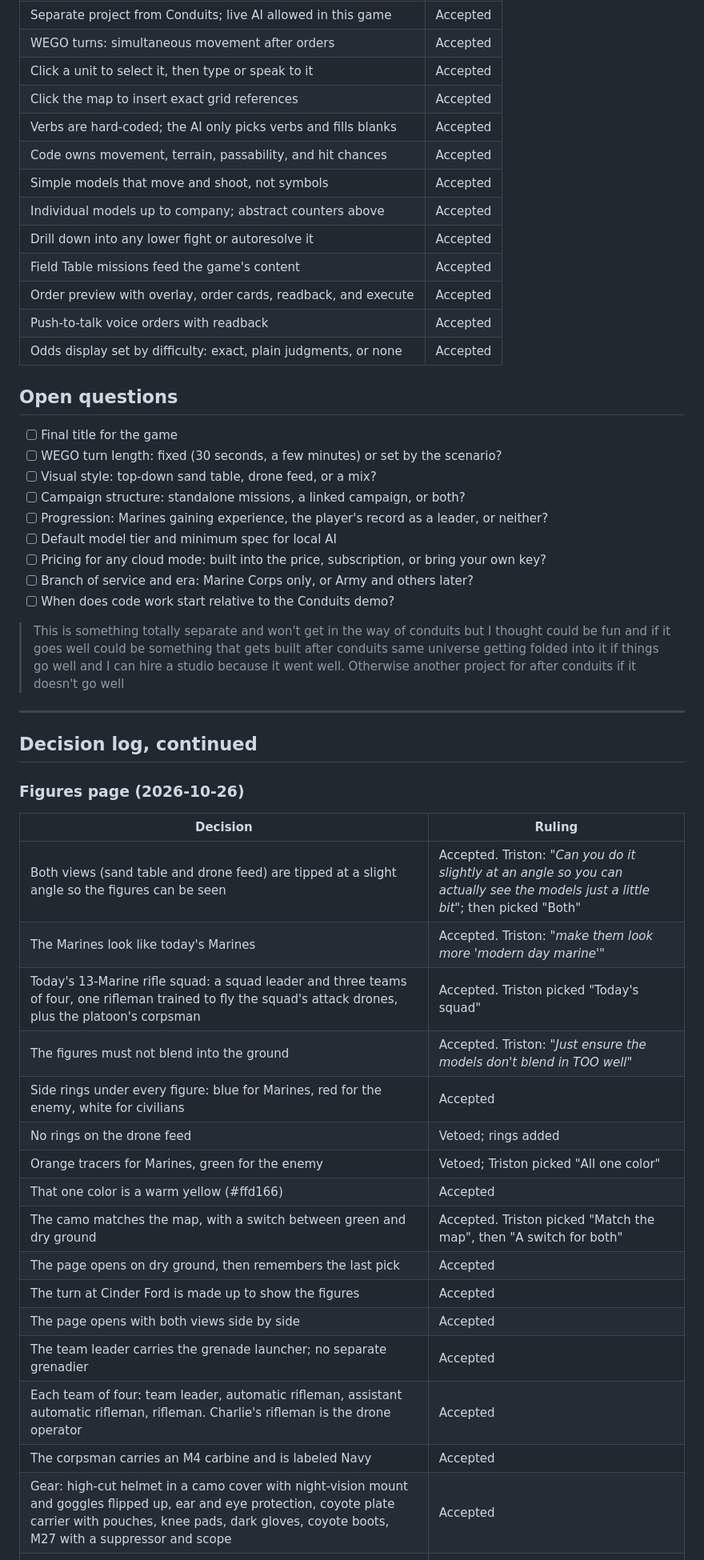
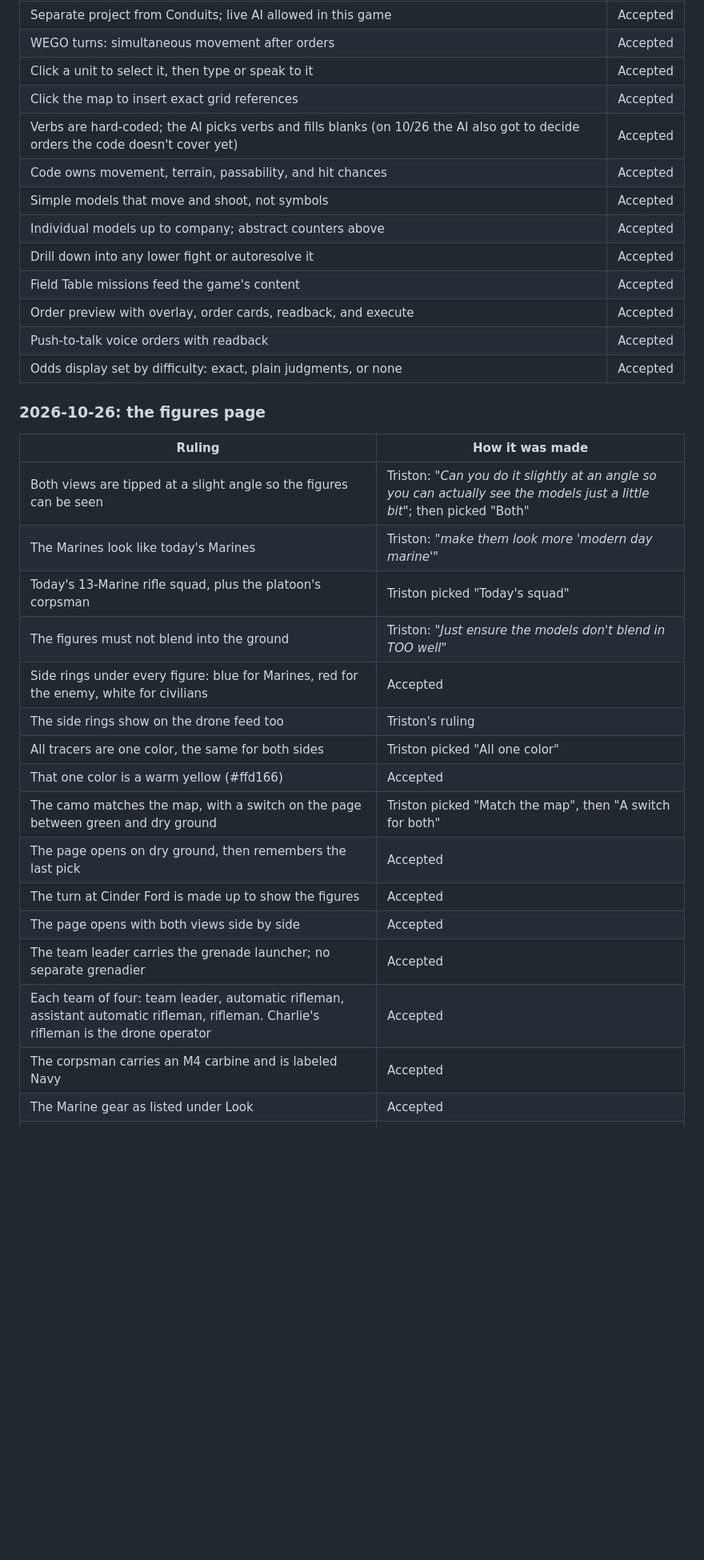
Before and after one commit to tdcrowell04/Field-Table, a Markdown page: bible.md, the part around one of its changes. Shown at 80% size. Drawn GitHub-style; blank space fills up the shorter version.

```diff
--- a/bible.md
+++ b/bible.md
@@ -146,7 +208,7 @@ Every call gets ruled before anything is built. All entries below were raised on
 | WEGO turns: simultaneous movement after orders | Accepted |
 | Click a unit to select it, then type or speak to it | Accepted |
 | Click the map to insert exact grid references | Accepted |
-| Verbs are hard-coded; the AI only picks verbs and fills blanks | Accepted |
+| Verbs are hard-coded; the AI picks verbs and fills blanks (on 10/26 the AI also got to decide orders the code doesn't cover yet) | Accepted |
 | Code owns movement, terrain, passability, and hit chances | Accepted |
 | Simple models that move and shoot, not symbols | Accepted |
 | Individual models up to company; abstract counters above | Accepted |
@@ -156,44 +218,26 @@ Every call gets ruled before anything is built. All entries below were raised on
 | Push-to-talk voice orders with readback | Accepted |
 | Odds display set by difficulty: exact, plain judgments, or none | Accepted |
 
-## Open questions
+### 2026-10-26: the figures page
 
-- [ ] Final title for the game
-- [ ] WEGO turn length: fixed (30 seconds, a few minutes) or set by the scenario?
-- [ ] Visual style: top-down sand table, drone feed, or a mix?
-- [ ] Campaign structure: standalone missions, a linked campaign, or both?
-- [ ] Progression: Marines gaining experience, the player's record as a leader, or neither?
-- [ ] Default model tier and minimum spec for local AI
-- [ ] Pricing for any cloud mode: built into the price, subscription, or bring your own key?
-- [ ] Branch of service and era: Marine Corps only, or Army and others later?
-- [ ] When does code work start relative to the Conduits demo?
-
-> This is something totally separate and won't get in the way of conduits but I thought could be fun and if it goes well could be something that gets built after conduits same universe getting folded into it if things go well and I can hire a studio because it went well. Otherwise another project for after conduits if it doesn't go well
-
----
-
-## Decision log, continued
-
-### Figures page (2026-10-26)
-
-| Decision | Ruling |
+| Ruling | How it was made |
 |---|---|
-| Both views (sand table and drone feed) are tipped at a slight angle so the figures can be seen | Accepted. Triston: *"Can you do it slightly at an angle so you can actually see the models just a little bit"*; then picked "Both" |
-| The Marines look like today's Marines | Accepted. Triston: *"make them look more 'modern day marine'"* |
-| Today's 13-Marine rifle squad: a squad leader and three teams of four, one rifleman trained to fly the squad's attack drones, plus the platoon's corpsman | Accepted. Triston picked "Today's squad" |
-| The figures must not blend into the ground | Accepted. Triston: *"Just ensure the models don't blend in TOO well"* |
+| Both views are tipped at a slight angle so the figures can be seen | Triston: *"Can you do it slightly at an angle so you can actually see the models just a little bit"*; then picked "Both" |
+| The Marines look like today's Marines | Triston: *"make them look more 'modern day marine'"* |
+| Today's 13-Marine rifle squad, plus the platoon's corpsman | Triston picked "Today's squad" |
+| The figures must not blend into the ground | Triston: *"Just ensure the models don't blend in TOO well"* |
 | Side rings under every figure: blue for Marines, red for the enemy, white for civilians | Accepted |
-| No rings on the drone feed | Vetoed; rings added |
-| Orange tracers for Marines, green for the enemy | Vetoed; Triston picked "All one color" |
+| The side rings show on the drone feed too | Triston's ruling |
+| All tracers are one color, the same for both sides | Triston picked "All one color" |
 | That one color is a warm yellow (#ffd166) | Accepted |
-| The camo matches the map, with a switch between green and dry ground | Accepted. Triston picked "Match the map", then "A switch for both" |
+| The camo matches the map, with a switch on the page between green and dry ground | Triston picked "Match the map", then "A switch for both" |
 | The page opens on dry ground, then remembers the last pick | Accepted |
 | The turn at Cinder Ford is made up to show the figures | Accepted |
 | The page opens with both views side by side | Accepted |
 | The team leader carries the grenade launcher; no separate grenadier | Accepted |
 | Each team of four: team leader, automatic rifleman, assistant automatic rifleman, rifleman. Charlie's rifleman is the drone operator | Accepted |
 | The corpsman carries an M4 carbine and is labeled Navy | Accepted |
-| Gear: high-cut helmet in a camo cover with night-vision mount and goggles flipped up, ear and eye protection, coyote plate carrier with pouches, knee pads, dark gloves, coyote boots, M27 with a suppressor and scope | Accepted |
+| The Marine gear as listed under Look | Accepted |
 | Charlie holds at building 5 with its drone over building 6 | Accepted |
 | Figures are drawn bigger than true scale, like tabletop miniatures | Accepted |
 
```
Also changed, not shown: other parts of bible.md (+127 -70 lines).
